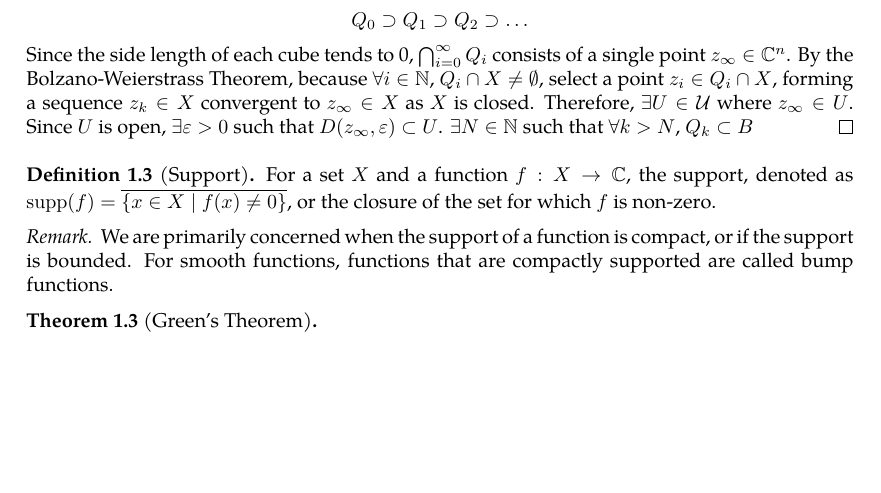
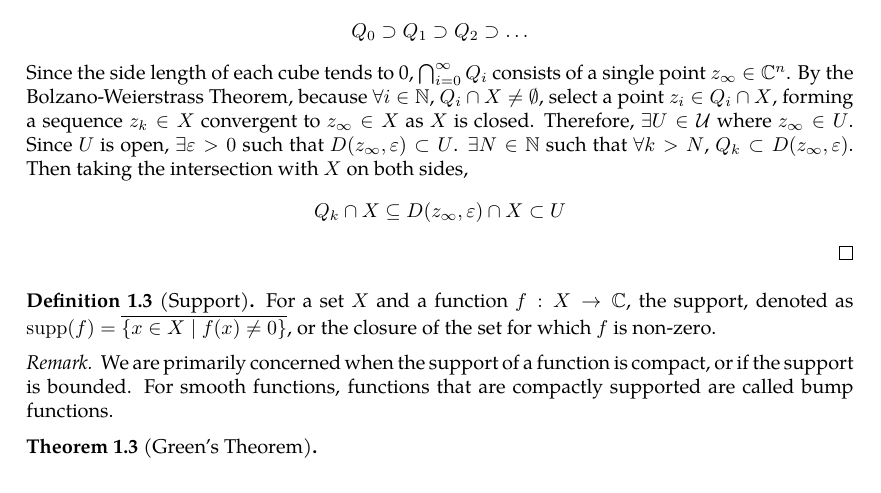
Before and after one commit to slipperking/complex-analysis-latex, a LaTeX document (main.tex): part of page 2 of 2 before the commit and part of page 2 of 3 after it, cut so that both start at the same text, the shorter picture padded with empty space. Compiled offline with pdfLaTeX.

Commit message:
overleaf_to_git (Fri May 16 22:16:57 2025 -0700): update main.tex from r658 to r669

```diff
--- a/main.tex
+++ b/main.tex
@@ -86,7 +86,7 @@ For a set $X\in\mathbb{C}^n$, define the closure of $X$, or $\overline{X}$ to be
 
     Assume that there exists an infinite open cover \(\mathcal{U}\) of \(X\) without finite subcovering. Bisect $Q_0=Q$ into $2^{2n}$ sub-cubes. Choose $Q_1$ such that $Q_1\cup X$ has no finite subcover of $\mathcal{U}$. Under the previous assumptions, this is possible since if every $\text{sub-cube}\cap X$ had finite subcovering, then $Q_0\cap X=X$ would have finite subcovering. Similarly, choose $Q_2$ by bisecting $Q_1$ in a similar way, and recursively obtain a sequence of cubes:
     \[Q_0\supset Q_1\supset Q_2\supset\ldots\]
-    Since the side length of each cube tends to 0, \(\bigcap_{i=0}^\infty Q_i\) consists of a single point $z_{\infty}\in\mathbb{C}^n$. By the Bolzano-Weierstrass Theorem, because \(\forall i\in\mathbb{N}\), $Q_i\cap X\neq\emptyset$, select a point \(z_{i}\in Q_i\cap X\), forming a sequence ${z_k}\in X$ convergent to \(z_\infty\in X\) as $X$ is closed. Therefore, $\exists U\in\mathcal{U}$ where $z_\infty\in U$. Since $U$ is open, $\exists\varepsilon>0$ such that $D(z_\infty,\varepsilon)\subset U$. $\exists N\in\mathbb{N}$ such that $\forall k>N$, \(Q_k\subset B\)
+    Since the side length of each cube tends to 0, \(\bigcap_{i=0}^\infty Q_i\) consists of a single point $z_{\infty}\in\mathbb{C}^n$. By the Bolzano-Weierstrass Theorem, because \(\forall i\in\mathbb{N}\), $Q_i\cap X\neq\emptyset$, select a point \(z_{i}\in Q_i\cap X\), forming a sequence ${z_k}\in X$ convergent to \(z_\infty\in X\) as $X$ is closed. Therefore, $\exists U\in\mathcal{U}$ where $z_\infty\in U$. Since $U$ is open, $\exists\varepsilon>0$ such that $D(z_\infty,\varepsilon)\subset U$. $\exists N\in\mathbb{N}$ such that $\forall k>N$, \(Q_k\subset D(z_\infty,\varepsilon)\). Then taking the intersection with \(X\) on both sides, \[Q_k\cap X\subseteq D(z_\infty,\varepsilon)\cap X\subset U\]
 \end{proof}
 \begin{definition}[Support]\label{def:support}
     For a set $X$ and a function $f:X\to\mathbb{C}$, the support, denoted as \(\supp(f)=\overline{\{x\in X\mid f(x)\neq 0\}}\), or the closure of the set for which $f$ is non-zero.
```
